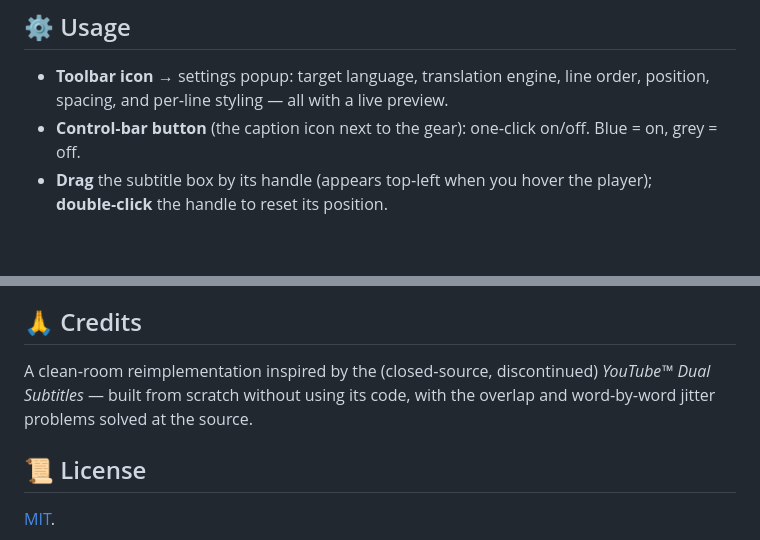
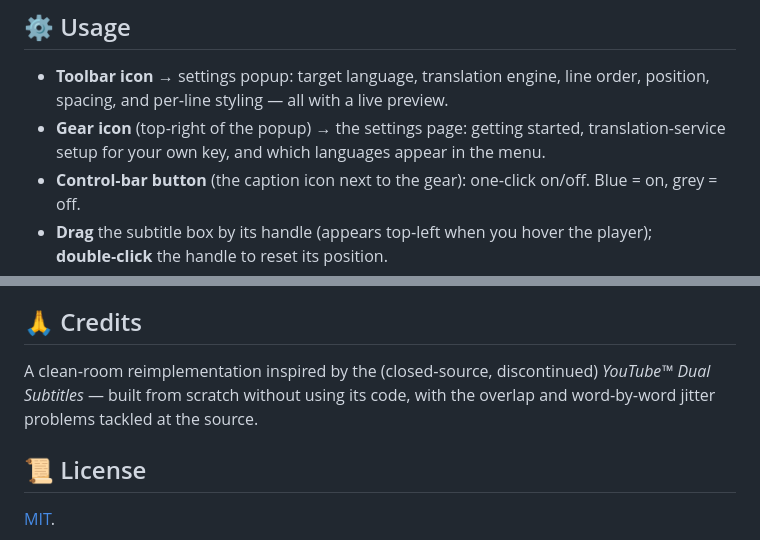
Before and after one commit to Gythiro/yt-dual-subs, a Markdown page: README.md, 2 parts joined by grey strips. Drawn GitHub-style; blank space fills up the shorter version.

```diff
--- a/README.md
+++ b/README.md
@@ -96,6 +96,7 @@ Works on **Chrome, Edge, and other Chromium browsers**, version 111+ (required f
 ## ⚙️ Usage
 
 - **Toolbar icon** → settings popup: target language, translation engine, line order, position, spacing, and per‑line styling — all with a live preview.
+- **Gear icon** (top-right of the popup) → the settings page: getting started, translation-service setup for your own key, and which languages appear in the menu.
 - **Control‑bar button** (the caption icon next to the gear): one‑click on/off. Blue = on, grey = off.
 - **Drag** the subtitle box by its handle (appears top‑left when you hover the player); **double‑click** the handle to reset its position.
 - **Export** (popup → *Export*): download the subtitles as an `.srt` file — choose original, translation, or bilingual.
@@ -167,7 +171,7 @@ No analytics, no tracking, no accounts. Caption text is sent **only** to the tra
 
 ## 🙏 Credits
 
-A clean‑room reimplementation inspired by the (closed‑source, discontinued) *YouTube™ Dual Subtitles* — built from scratch without using its code, with the overlap and word‑by‑word jitter problems solved at the source.
+A clean‑room reimplementation inspired by the (closed‑source, discontinued) *YouTube™ Dual Subtitles* — built from scratch without using its code, with the overlap and word‑by‑word jitter problems tackled at the source.
 
 ## 📜 License
 
```
Also changed, not shown: other parts of README.md (+10 -7 lines), README.zh-CN.md (+14 -10 lines), docs/screenshot-popup.png, docs/screenshot-popup.zh.png, docs/screenshot-settings.png, docs/screenshot-settings.zh.png.
